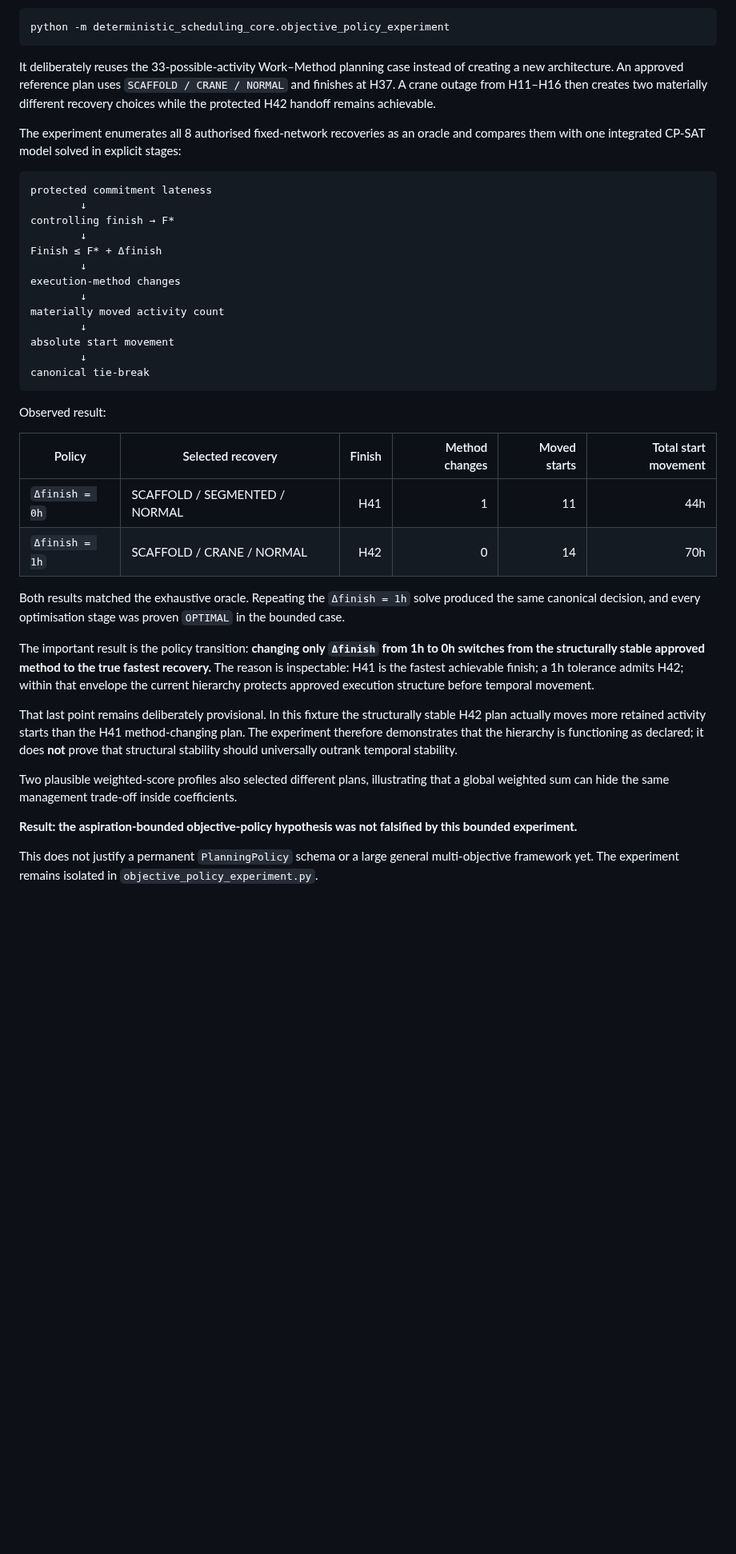
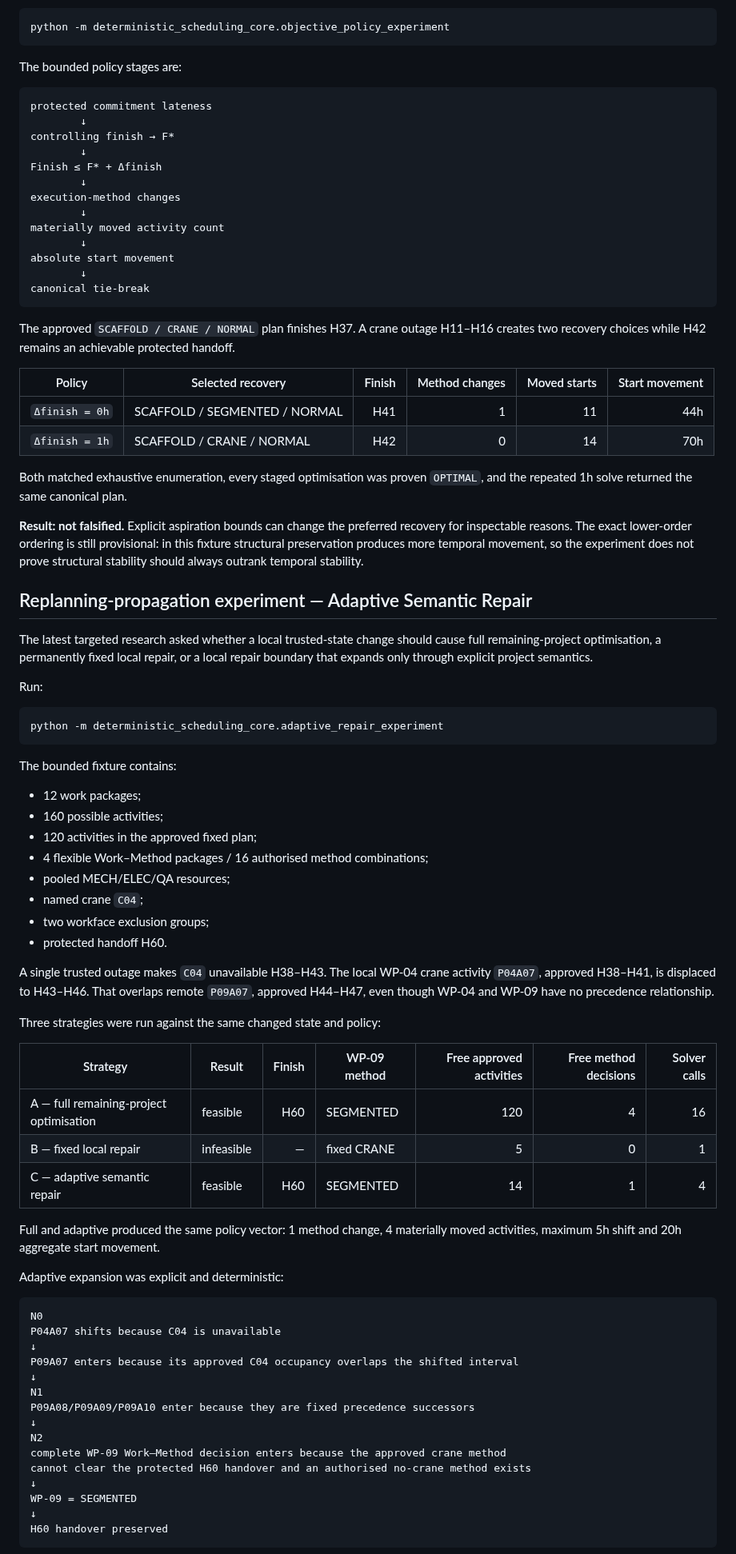
Before and after one commit to dezrobbo1/PM-Software, a Markdown page: README.md, the part around one of its changes. Shown at 80% size. Rendered like a GitHub page; blank space fills up the shorter version.

Commit message:
Record adaptive semantic repair experiment result

````diff
--- a/README.md
+++ b/README.md
@@ -171,9 +141,7 @@ The falsification experiment is runnable with:
 python -m deterministic_scheduling_core.objective_policy_experiment
 ```
 
-It deliberately reuses the 33-possible-activity Work–Method planning case instead of creating a new architecture. An approved reference plan uses `SCAFFOLD / CRANE / NORMAL` and finishes at H37. A crane outage from H11–H16 then creates two materially different recovery choices while the protected H42 handoff remains achievable.
-
-The experiment enumerates all 8 authorised fixed-network recoveries as an oracle and compares them with one integrated CP-SAT model solved in explicit stages:
+The bounded policy stages are:
 
 ```text
 protected commitment lateness
@@ -191,21 +159,67 @@ absolute start movement
 canonical tie-break
 ```
 
-Observed result:
+The approved `SCAFFOLD / CRANE / NORMAL` plan finishes H37. A crane outage H11–H16 creates two recovery choices while H42 remains an achievable protected handoff.
 
-| Policy | Selected recovery | Finish | Method changes | Moved starts | Total start movement |
+| Policy | Selected recovery | Finish | Method changes | Moved starts | Start movement |
 |---|---|---:|---:|---:|---:|
 | `Δfinish = 0h` | SCAFFOLD / SEGMENTED / NORMAL | H41 | 1 | 11 | 44h |
 | `Δfinish = 1h` | SCAFFOLD / CRANE / NORMAL | H42 | 0 | 14 | 70h |
 
-Both results matched the exhaustive oracle. Repeating the `Δfinish = 1h` solve produced the same canonical decision, and every optimisation stage was proven `OPTIMAL` in the bounded case.
+Both matched exhaustive enumeration, every staged optimisation was proven `OPTIMAL`, and the repeated 1h solve returned the same canonical plan.
 
-The important result is the policy transition: **changing only `Δfinish` from 1h to 0h switches from the structurally stable approved method to the true fastest recovery.** The reason is inspectable: H41 is the fastest achievable finish; a 1h tolerance admits H42; within that envelope the current hierarchy protects approved execution structure before temporal movement.
+**Result: not falsified.** Explicit aspiration bounds can change the preferred recovery for inspectable reasons. The exact lower-order ordering is still provisional: in this fixture structural preservation produces more temporal movement, so the experiment does not prove structural stability should always outrank temporal stability.
 
-That last point remains deliberately provisional. In this fixture the structurally stable H42 plan actually moves more retained activity starts than the H41 method-changing plan. The experiment therefore demonstrates that the hierarchy is functioning as declared; it does **not** prove that structural stability should universally outrank temporal stability.
+## Replanning-propagation experiment — Adaptive Semantic Repair
 
-Two plausible weighted-score profiles also selected different plans, illustrating that a global weighted sum can hide the same management trade-off inside coefficients.
+The latest targeted research asked whether a local trusted-state change should cause full remaining-project optimisation, a permanently fixed local repair, or a local repair boundary that expands only through explicit project semantics.
 
-**Result: the aspiration-bounded objective-policy hypothesis was not falsified by this bounded experiment.**
+Run:
 
-This does not justify a permanent `PlanningPolicy` schema or a large general multi-objective framework yet. The experiment remains isolated in `objective_policy_experiment.py`.
+```bash
+python -m deterministic_scheduling_core.adaptive_repair_experiment
+```
+
+The bounded fixture contains:
+
+- 12 work packages;
+- 160 possible activities;
+- 120 activities in the approved fixed plan;
+- 4 flexible Work–Method packages / 16 authorised method combinations;
+- pooled MECH/ELEC/QA resources;
+- named crane `C04`;
+- two workface exclusion groups;
+- protected handoff H60.
+
+A single trusted outage makes `C04` unavailable H38–H43. The local WP-04 crane activity `P04A07`, approved H38–H41, is displaced to H43–H46. That overlaps remote `P09A07`, approved H44–H47, even though WP-04 and WP-09 have no precedence relationship.
+
+Three strategies were run against the same changed state and policy:
+
+| Strategy | Result | Finish | WP-09 method | Free approved activities | Free method decisions | Solver calls |
+|---|---|---:|---|---:|---:|---:|
+| A — full remaining-project optimisation | feasible | H60 | SEGMENTED | 120 | 4 | 16 |
+| B — fixed local repair | infeasible | — | fixed CRANE | 5 | 0 | 1 |
+| C — adaptive semantic repair | feasible | H60 | SEGMENTED | 14 | 1 | 4 |
+
+Full and adaptive produced the same policy vector: 1 method change, 4 materially moved activities, maximum 5h shift and 20h aggregate start movement.
+
+Adaptive expansion was explicit and deterministic:
+
+```text
+N0
+P04A07 shifts because C04 is unavailable
+↓
+P09A07 enters because its approved C04 occupancy overlaps the shifted interval
+↓
+N1
+P09A08/P09A09/P09A10 enter because they are fixed precedence successors
+↓
+N2
+complete WP-09 Work–Method decision enters because the approved crane method
+cannot clear the protected H60 handover and an authorised no-crane method exists
+↓
+WP-09 = SEGMENTED
+↓
+H60 handover preserved
+```
+
````
Also changed, not shown: other parts of README.md (+89 -95 lines).
